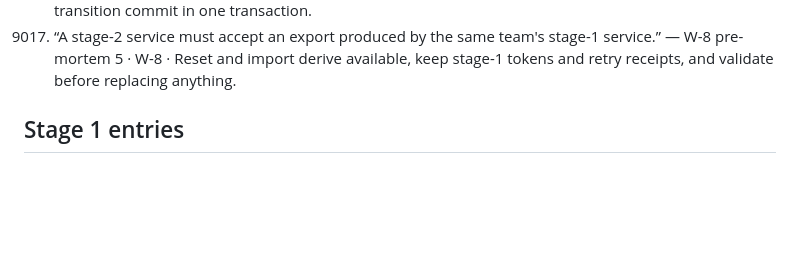
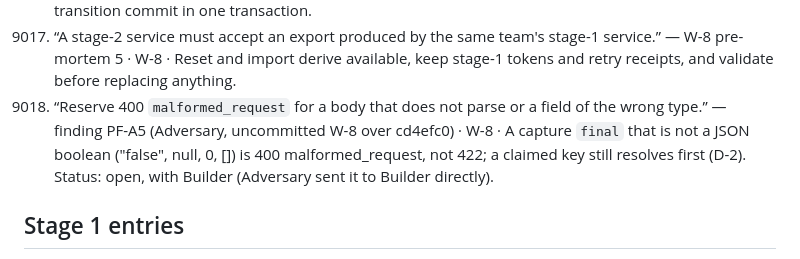
Before and after one commit to ashtonships/dark-factory-pocketful, a Markdown page: ledger/pocketful.md, the part around the change. Drawn GitHub-style; blank space fills up the shorter version.

Commit message:
W-8: finding PF-A5 as entry 9018
Co-Authored-By: Claude Opus 5.5 <noreply@anthropic.com>

```diff
--- a/ledger/pocketful.md
+++ b/ledger/pocketful.md
@@ -93,6 +93,7 @@ Adversary pre-mortem for W-8 (Sat 3 Oct evening):
 9015. “Reads and writes must reflect expiry even if no request occurred at the deadline.” — W-8 pre-mortem 3 · W-8 · One clock reading per request; an expired capture gets the D-14 error for its party and status.
 9016. “Each idempotent capture moves” — W-8 pre-mortem 4 · W-8 · The capture receipt, key claim and hold transition commit in one transaction.
 9017. “A stage-2 service must accept an export produced by the same team's stage-1 service.” — W-8 pre-mortem 5 · W-8 · Reset and import derive available, keep stage-1 tokens and retry receipts, and validate before replacing anything.
+9018. “Reserve 400 `malformed_request` for a body that does not parse or a field of the wrong type.” — finding PF-A5 (Adversary, uncommitted W-8 over cd4efc0) · W-8 · A capture `final` that is not a JSON boolean ("false", null, 0, []) is 400 malformed_request, not 422; a claimed key still resolves first (D-2). Status: open, with Builder (Adversary sent it to Builder directly).
 
 ## Stage 1 entries
 N/A: “This stage defines the initial service and its API.” — stage-1.md line 3: stage introduction, no behaviour
```
